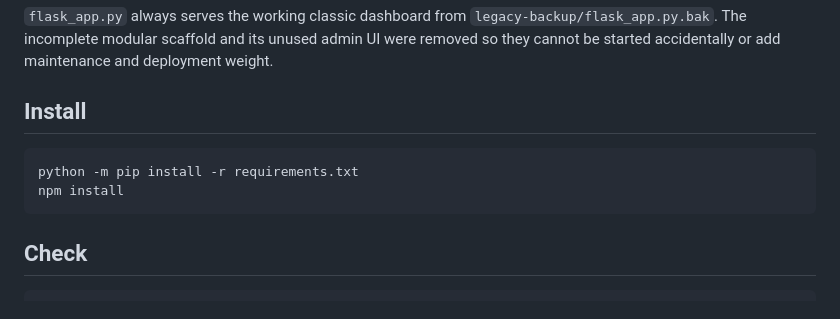
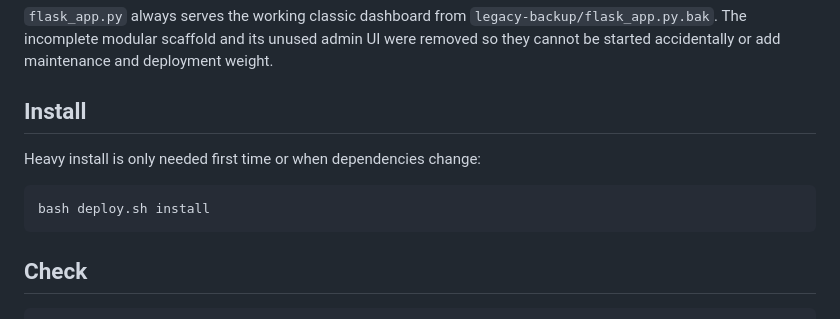
Before and after one commit to kirannayakcontact-spec/Titan-nova-codex, a Markdown page: README.md, the part around one of its changes. Rendered like a GitHub page.

````diff
--- a/README.md
+++ b/README.md
@@ -25,9 +25,10 @@ and deployment weight.
 
 ## Install
 
+Heavy install is only needed first time or when dependencies change:
+
 ```bash
-python -m pip install -r requirements.txt
-npm install
+bash deploy.sh install
 ```
 
 ## Check
````
Also changed, not shown: other parts of README.md (+33 -34 lines).
